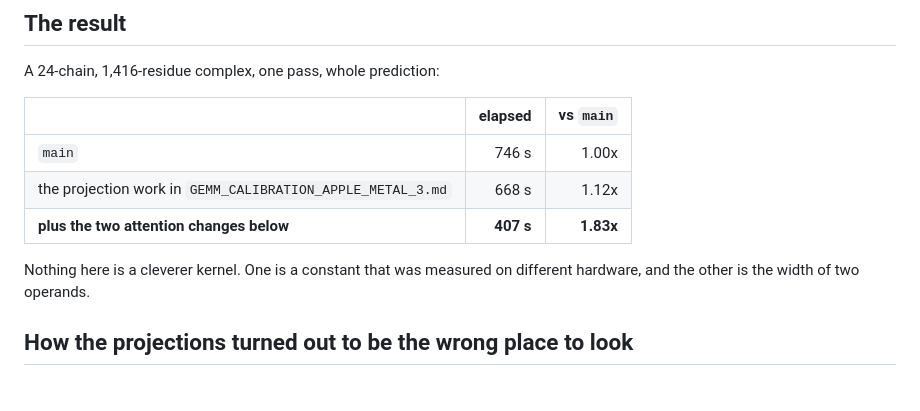
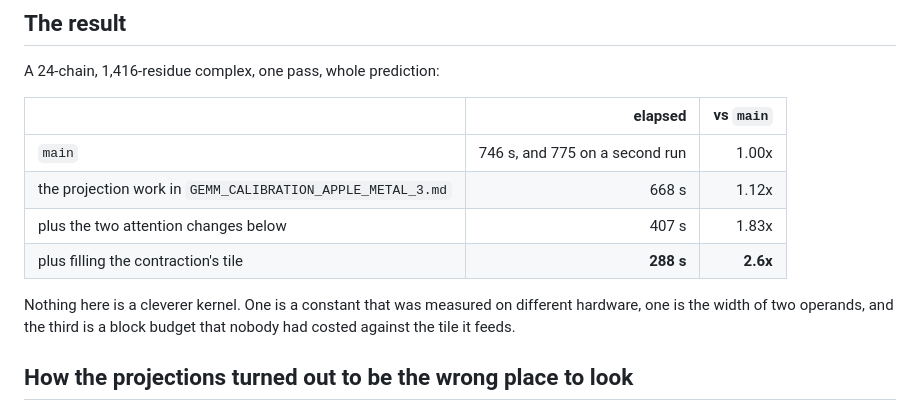
Before and after one commit to martin-steinegger/alphafold2-webgpu, a Markdown page: docs/ATTENTION_APPLE_METAL_3.md, the part around the change. Drawn GitHub-style.

Commit message:
Carry the final number into the attention document too

```diff
--- a/docs/ATTENTION_APPLE_METAL_3.md
+++ b/docs/ATTENTION_APPLE_METAL_3.md
@@ -9,12 +9,14 @@ A 24-chain, 1,416-residue complex, one pass, whole prediction:
 
 | | elapsed | vs `main` |
 |---|---:|---:|
-| `main` | 746 s | 1.00x |
+| `main` | 746 s, and 775 on a second run | 1.00x |
 | the projection work in `GEMM_CALIBRATION_APPLE_METAL_3.md` | 668 s | 1.12x |
-| **plus the two attention changes below** | **407 s** | **1.83x** |
+| plus the two attention changes below | 407 s | 1.83x |
+| plus filling the contraction's tile | **288 s** | **2.6x** |
 
 Nothing here is a cleverer kernel. One is a constant that was measured on
-different hardware, and the other is the width of two operands.
+different hardware, one is the width of two operands, and the third is a block
+budget that nobody had costed against the tile it feeds.
 
 ## How the projections turned out to be the wrong place to look
 
```
